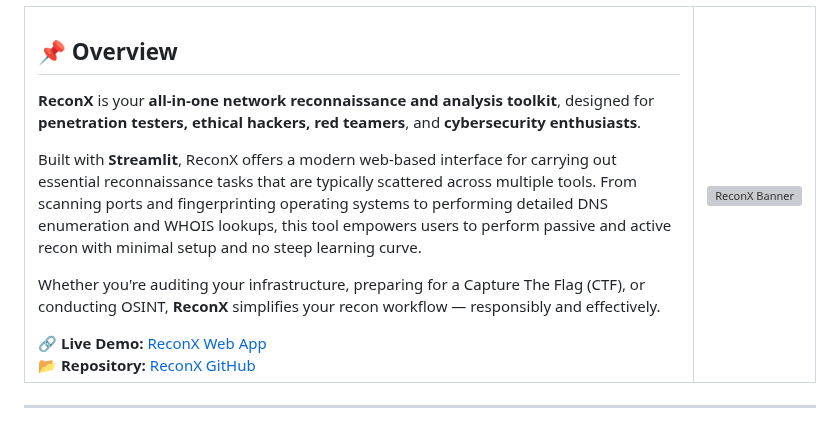
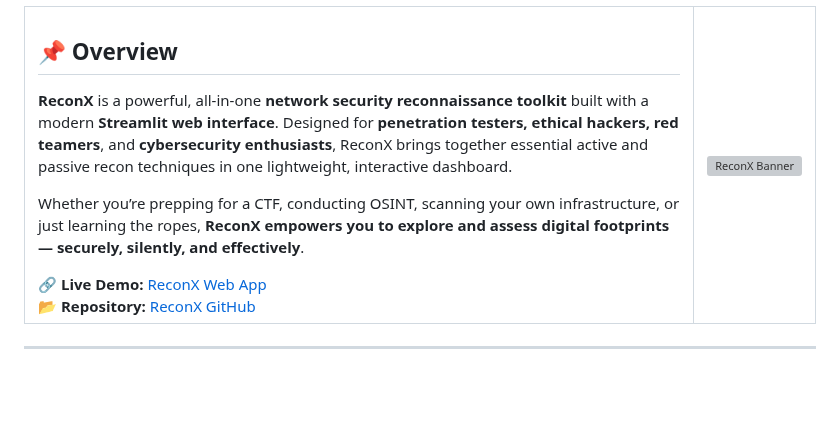
Before and after one commit to atharvbyadav/ReconX, a Markdown page: README.md, the part around the change. GitHub-like rendering; blank space fills up the shorter version; grey boxes are pictures that could not be loaded.

```diff
--- a/README.md
+++ b/README.md
@@ -19,13 +19,8 @@
   <tr>
     <td style="width: 60%; vertical-align: top; padding-right: 20px;">
       <h2>📌 Overview</h2>
-      <p><strong>ReconX</strong> is your <strong>all-in-one network reconnaissance and analysis toolkit</strong>, designed for <strong>penetration testers, ethical hackers, red teamers</strong>, and <strong>cybersecurity enthusiasts</strong>.</p>
-      <p>
-        Built with <strong>Streamlit</strong>, ReconX offers a modern web-based interface for carrying out essential reconnaissance tasks that are typically scattered across multiple tools. From scanning ports and fingerprinting operating systems to performing detailed DNS enumeration and WHOIS lookups, this tool empowers users to perform passive and active recon with minimal setup and no steep learning curve.
-      </p>
-      <p>
-        Whether you're auditing your infrastructure, preparing for a Capture The Flag (CTF), or conducting OSINT, <strong>ReconX</strong> simplifies your recon workflow — responsibly and effectively.
-      </p>
+      <p><strong>ReconX</strong> is a powerful, all-in-one <strong>network security reconnaissance toolkit</strong> built with a modern <strong>Streamlit web interface</strong>. Designed for <strong>penetration testers, ethical hackers, red teamers</strong>, and <strong>cybersecurity enthusiasts</strong>, ReconX brings together essential active and passive recon techniques in one lightweight, interactive dashboard.</p>
+      <p>Whether you’re prepping for a CTF, conducting OSINT, scanning your own infrastructure, or just learning the ropes, <strong>ReconX empowers you to explore and assess digital footprints — securely, silently, and effectively</strong>.</p>
       🔗 <strong>Live Demo:</strong> <a href="https://reconx.streamlit.app/">ReconX Web App</a><br>
       📂 <strong>Repository:</strong> <a href="https://github.com/atharvbyadav/ReconX">ReconX GitHub</a>
     </td>
```
